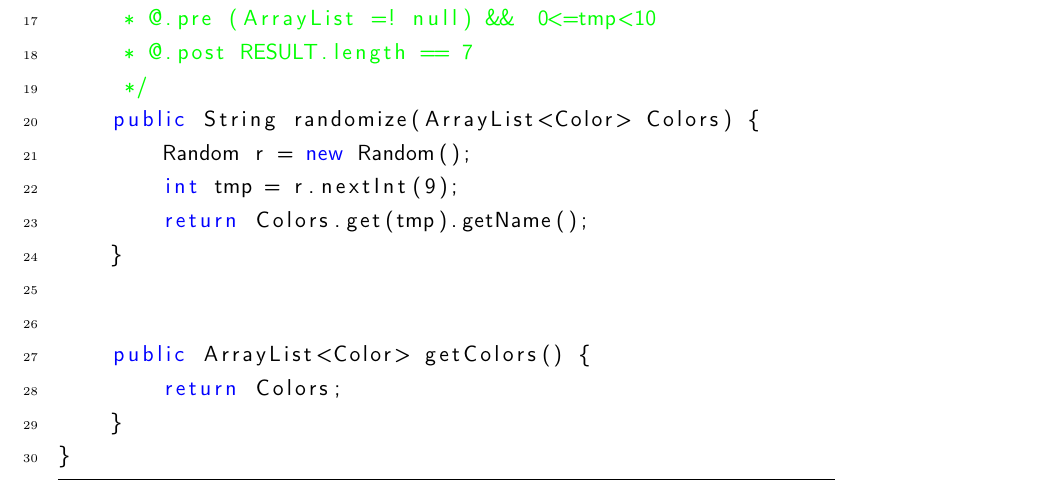
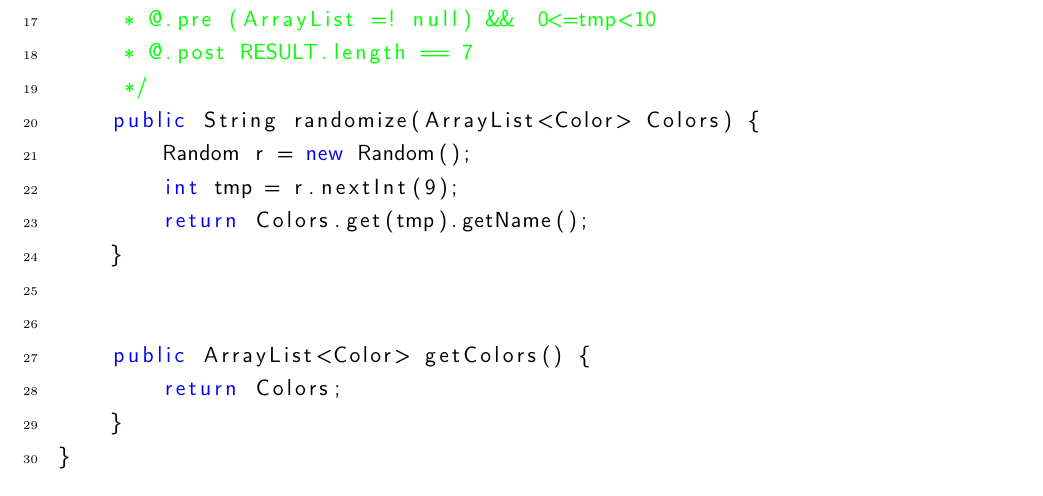
Before and after one commit to MatiasLappalainen/oom_harkka, a LaTeX document (oom_teht.tex): part of page 3 of 8, cut so that both start at the same text. Compiled offline with LaTeX, dvips and Ghostscript.

Commit message:
removed frame

```diff
--- a/oom_teht.tex
+++ b/oom_teht.tex
@@ -27,7 +27,7 @@
 	basicstyle=\small\sffamily,
 	numbers=left,
  	numberstyle=\tiny,
-	frame=tb,
+	frame=none,
 	tabsize=4,
 	columns=fixed,
 	showstringspaces=false,
```
